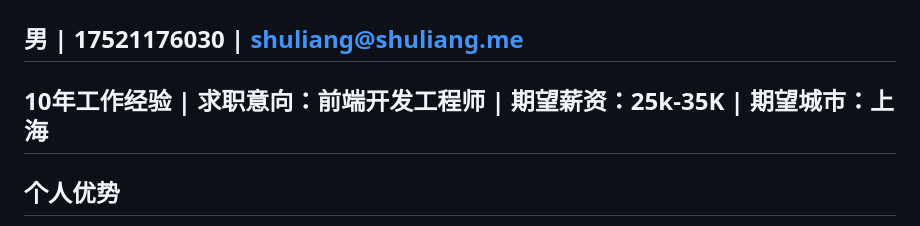
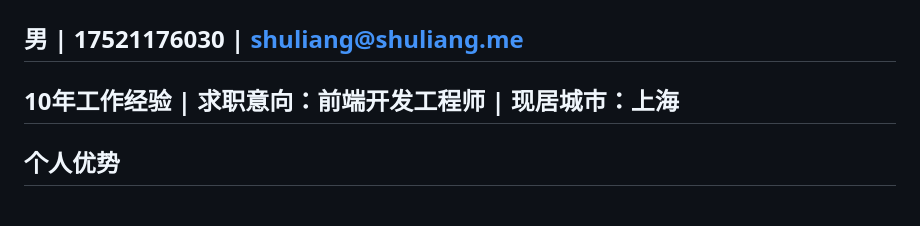
Before and after one commit to shuliangc/shuliang.me, a Markdown page: 曹书良-前端开发工程师.md, the part around the change. GitHub-like rendering.

Commit message:
feat: 简历修改

```diff
--- a/曹书良-前端开发工程师.md
+++ b/曹书良-前端开发工程师.md
@@ -2,7 +2,7 @@
 
 ## 男 | 17521176030 | <shuliang@shuliang.me>
 
-## 10年工作经验 | 求职意向：前端开发工程师 | 期望薪资：25k-35K | 期望城市：上海
+## 10年工作经验 | 求职意向：前端开发工程师 | 现居城市：上海
 
 ## 个人优势
 
```
